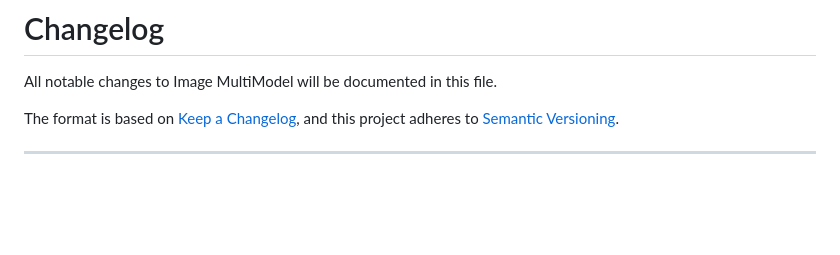
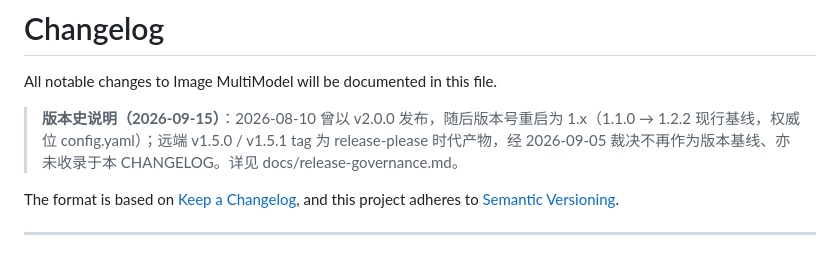
Before and after one commit to ReSerendipity/Image_MultiModel, a Markdown page: CHANGELOG.md, the part around the change. Rendered like a GitHub page; blank space fills up the shorter version.

Commit message:
docs(changelog): 补版本史内注（2.0.0→1.x 重启、v1.5.x tag 裁决）
Signed-off-by: ReSerendipity <zengyangc@outlook.com>

```diff
--- a/CHANGELOG.md
+++ b/CHANGELOG.md
@@ -1,6 +1,8 @@
 # Changelog
 
 All notable changes to Image MultiModel will be documented in this file.
+
+> **版本史说明（2026-09-15）**：2026-08-10 曾以 v2.0.0 发布，随后版本号重启为 1.x（1.1.0 → 1.2.2 现行基线，权威位 config.yaml）；远端 v1.5.0 / v1.5.1 tag 为 release-please 时代产物，经 2026-09-05 裁决不再作为版本基线、亦未收录于本 CHANGELOG。详见 docs/release-governance.md。
 
 The format is based on [Keep a Changelog](https://keepachangelog.com/en/1.1.0/),
 and this project adheres to [Semantic Versioning](https://semver.org/spec/v2.0.0.html).
```
